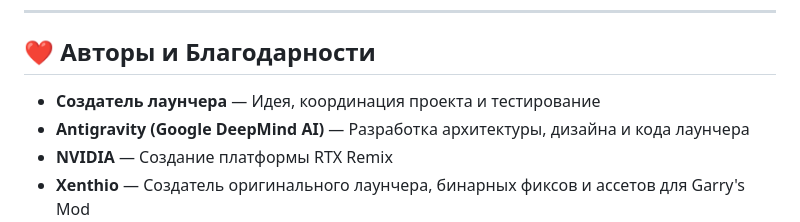
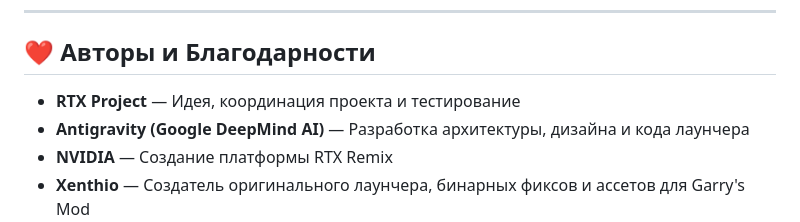
Before and after one commit to RTX-Project/Gmod-RTX-Launcher, a Markdown page: README.md, the part around the change. Rendered like a GitHub page.

```diff
--- a/README.md
+++ b/README.md
@@ -33,7 +33,7 @@
 
 ## ❤️ Авторы и Благодарности
 
-- **Создатель лаунчера** — Идея, координация проекта и тестирование
+- **RTX Project** — Идея, координация проекта и тестирование
 - **Antigravity (Google DeepMind AI)** — Разработка архитектуры, дизайна и кода лаунчера
 - **NVIDIA** — Создание платформы RTX Remix
 - **Xenthio** — Создатель оригинального лаунчера, бинарных фиксов и ассетов для Garry's Mod
```
